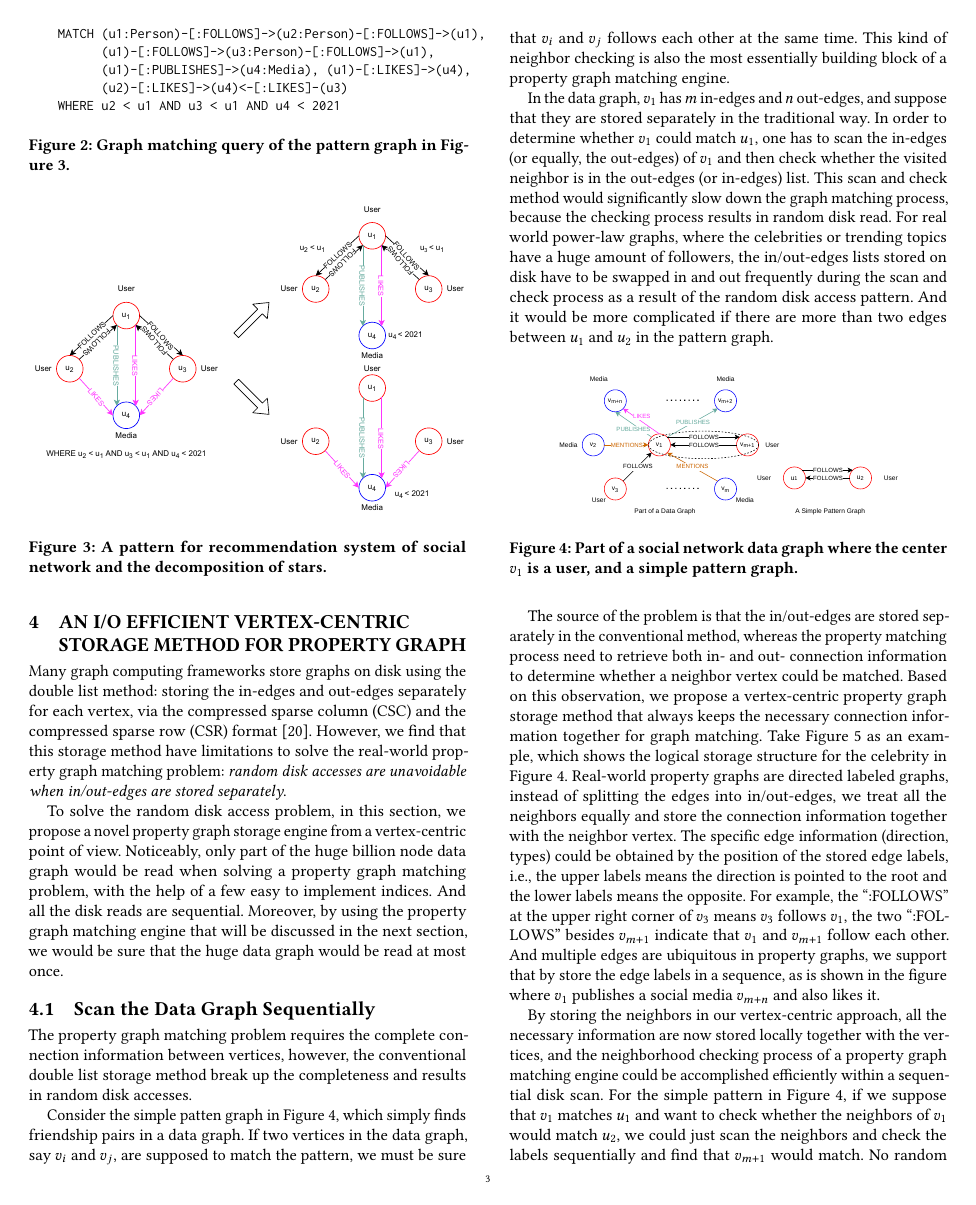
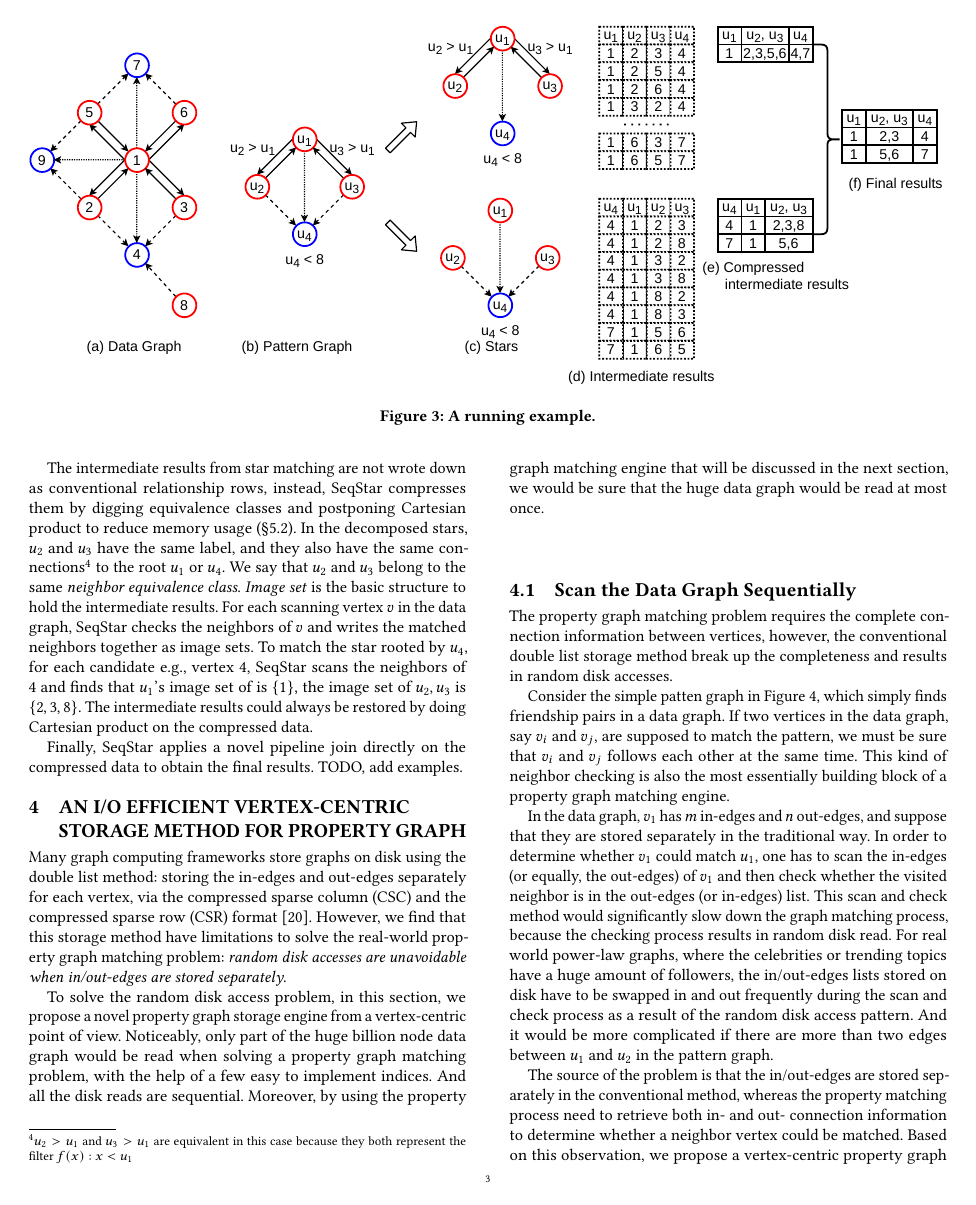
Before and after one commit to E-Neo/opgm-paper, a LaTeX paper (paper.tex, which reads sections/framework.tex): page 3 of 10. Compiled offline with pdfLaTeX.

Commit message:
update framework

```diff
--- a/sections/framework.tex
+++ b/sections/framework.tex
@@ -36,15 +22,14 @@ In order to obtain the final results of the query, (TODO pipeline join).
   \begin{Verbatim}[fontsize=\small]
     MATCH (u1:Person)-[:FOLLOWS]->(u2:Person)-[:FOLLOWS]->(u1),
           (u1)-[:FOLLOWS]->(u3:Person)-[:FOLLOWS]->(u1),
-          (u1)-[:PUBLISHES]->(u4:Media), (u1)-[:LIKES]->(u4),
+          (u1)-[:PUBLISHES]->(u4:Media),
           (u2)-[:LIKES]->(u4)<-[:LIKES]-(u3)
-    WHERE u2 < u1 AND u3 < u1 AND u4 < 2021
+    WHERE u2 > u1 AND u3 > u1 AND u4 < 8
   \end{Verbatim}
-  \caption{Graph matching query of the pattern graph in Figure~\ref{img:pattern_graph}.}\label{img:cypher_query}
-\end{figure}
-\begin{figure}[ht]
-  \centering
-  \includegraphics[width=0.48\textwidth]{img/pattern_graph.pdf}
-  \caption{A pattern for recommendation system of social network and the decomposition of stars.}\label{img:pattern_graph}
+  \caption{Example query.}\label{img:cypher_query}
 \end{figure}
 
+\begin{figure*}[ht]
+  \centering
+  \includegraphics[width=\textwidth]{img/running_example.pdf}
+  \caption{A running example.}\label{img:running_example}
@@ -51,3 +51,17 @@ In order to obtain the final results of the query, (TODO pipeline join).
+The intermediate results from star matching are not wrote down as conventional relationship rows,
+instead, SeqStar compresses them by digging equivalence classes and postponing Cartesian product to reduce memory usage (\S\ref{sec:match_compress}).
+In the decomposed stars, $u_2$ and $u_3$ have the same label, and they also have the same connections\footnote{$u_2 > u_1$ and $u_3 > u_1$ are equivalent in this case because they both represent the filter $f(x): x < u_1$} to the root $u_1$ or $u_4$.
+We say that $u_2$ and $u_3$ belong to the same \emph{neighbor equivalence class}.
+\emph{Image set} is the basic structure to hold the intermediate results.
+For each scanning vertex $v$ in the data graph,
+SeqStar checks the neighbors of $v$ and writes the matched neighbors together as image sets.
+To match the star rooted by $u_4$,
+for each candidate e.g., vertex $4$, SeqStar scans the neighbors of $4$ and finds that $u_1$'s image set of is $\{1\}$,
+the image set of $u_2, u_3$ is $\{2, 3, 8\}$.
+The intermediate results could always be restored by doing Cartesian product on the compressed data.
+
+Finally, SeqStar applies a novel pipeline join directly on the compressed data to obtain the final results.
+TODO, add examples.
 %% The vertex-centric storage engine is designed to be I/O efficient and support the real-world property graph well.
 %% The conventional way to store graphs on disk is to store the in/out-edges separately for each vertex,
 %% via the compressed sparse column (CSC) and the compressed sparse row (CSR) format~\cite{DBLP:conf/sc/PearceGA10}.
```
Also changed, not shown: img/running_example.pdf (added), sections/framework.tex (35 more changed lines), 1 other file.
